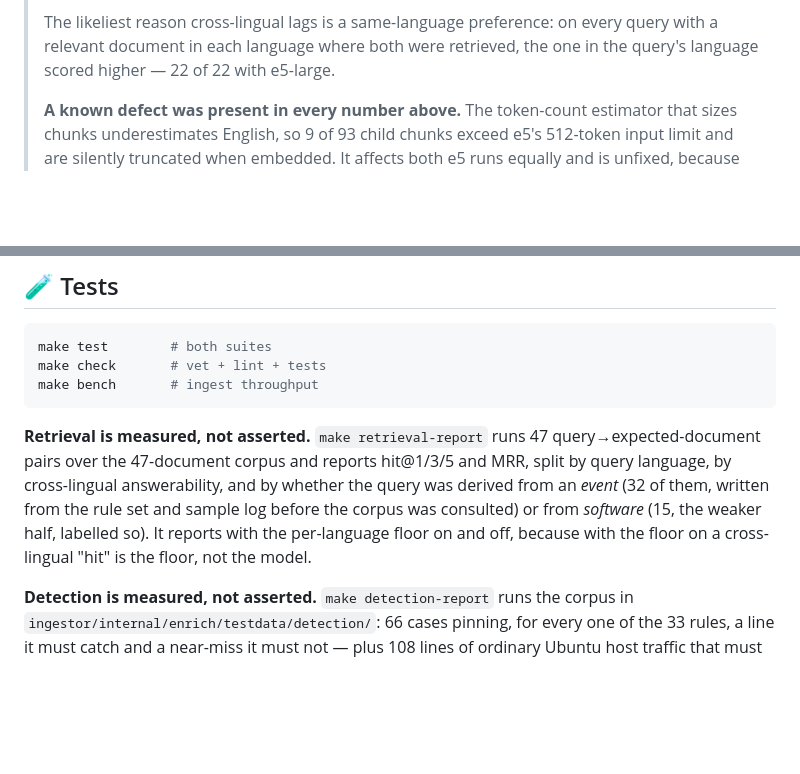
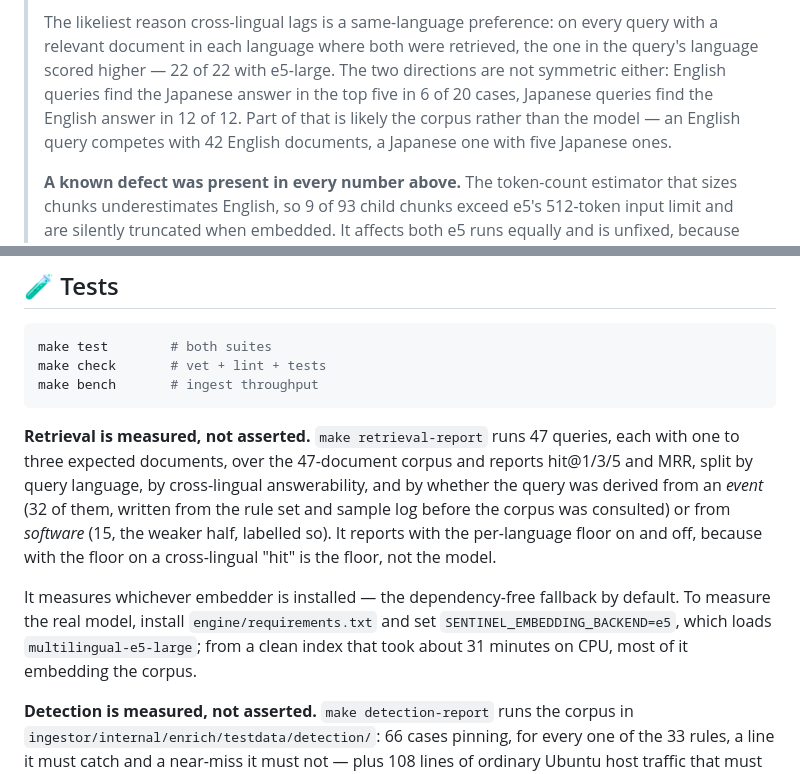
Before and after one commit to TheRealArron/sentinel-rag, a Markdown page: README.md, 2 parts joined by grey strips. GitHub-like rendering; blank space fills up the shorter version.

Commit message:
README: direction split, and how to measure the real model
- The retrieval summary now carries the cross-lingual split by query direction
  (English→Japanese 6/20 in the top five, Japanese→English 12/12), with the
  corpus-composition caveat, matching docs/design/retrieval.md.
- The Tests section says how to run `make retrieval-report` against
  multilingual-e5-large rather than the fallback, and how long it takes on CPU.
- "47 query→expected-document pairs" → 47 queries with one to three expected
  documents each.

````diff
--- a/README.md
+++ b/README.md
@@ -208,7 +208,11 @@ the two languages.
 >
 > The likeliest reason cross-lingual lags is a same-language preference: on every
 > query with a relevant document in each language where both were retrieved, the
-> one in the query's language scored higher — 22 of 22 with e5-large.
+> one in the query's language scored higher — 22 of 22 with e5-large. The two
+> directions are not symmetric either: English queries find the Japanese answer
+> in the top five in 6 of 20 cases, Japanese queries find the English answer in
+> 12 of 12. Part of that is likely the corpus rather than the model — an English
+> query competes with 42 English documents, a Japanese one with five Japanese ones.
 >
 > **A known defect was present in every number above.** The token-count estimator
 > that sizes chunks underestimates English, so 9 of 93 child chunks exceed e5's
@@ -940,12 +944,18 @@ make bench       # ingest throughput
 ```
 
 **Retrieval is measured, not asserted.** `make retrieval-report` runs 47
-query→expected-document pairs over the 47-document corpus and reports hit@1/3/5
-and MRR, split by query language, by cross-lingual answerability, and by whether
-the query was derived from an *event* (32 of them, written from the rule set and
-sample log before the corpus was consulted) or from *software* (15, the weaker
-half, labelled so). It reports with the per-language floor on and off, because
-with the floor on a cross-lingual "hit" is the floor, not the model.
+queries, each with one to three expected documents, over the 47-document corpus
+and reports hit@1/3/5 and MRR, split by query language, by cross-lingual
+answerability, and by whether the query was derived from an *event* (32 of them,
+written from the rule set and sample log before the corpus was consulted) or from
+*software* (15, the weaker half, labelled so). It reports with the per-language
+floor on and off, because with the floor on a cross-lingual "hit" is the floor,
+not the model.
+
+It measures whichever embedder is installed — the dependency-free fallback by
+default. To measure the real model, install `engine/requirements.txt` and set
+`SENTINEL_EMBEDDING_BACKEND=e5`, which loads `multilingual-e5-large`; from a
+clean index that took about 31 minutes on CPU, most of it embedding the corpus.
 
 **Detection is measured, not asserted.** `make detection-report` runs the corpus
 in `ingestor/internal/enrich/testdata/detection/`: 66 cases pinning, for every one
````
